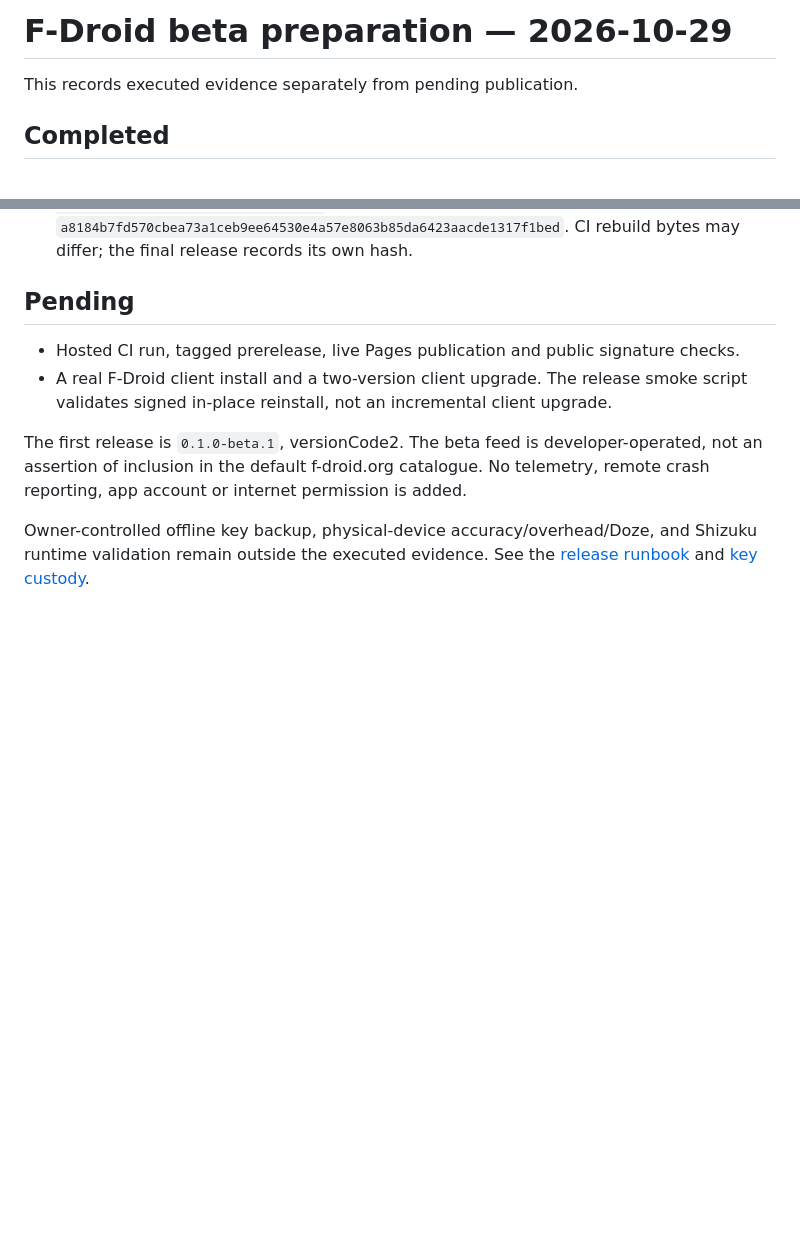
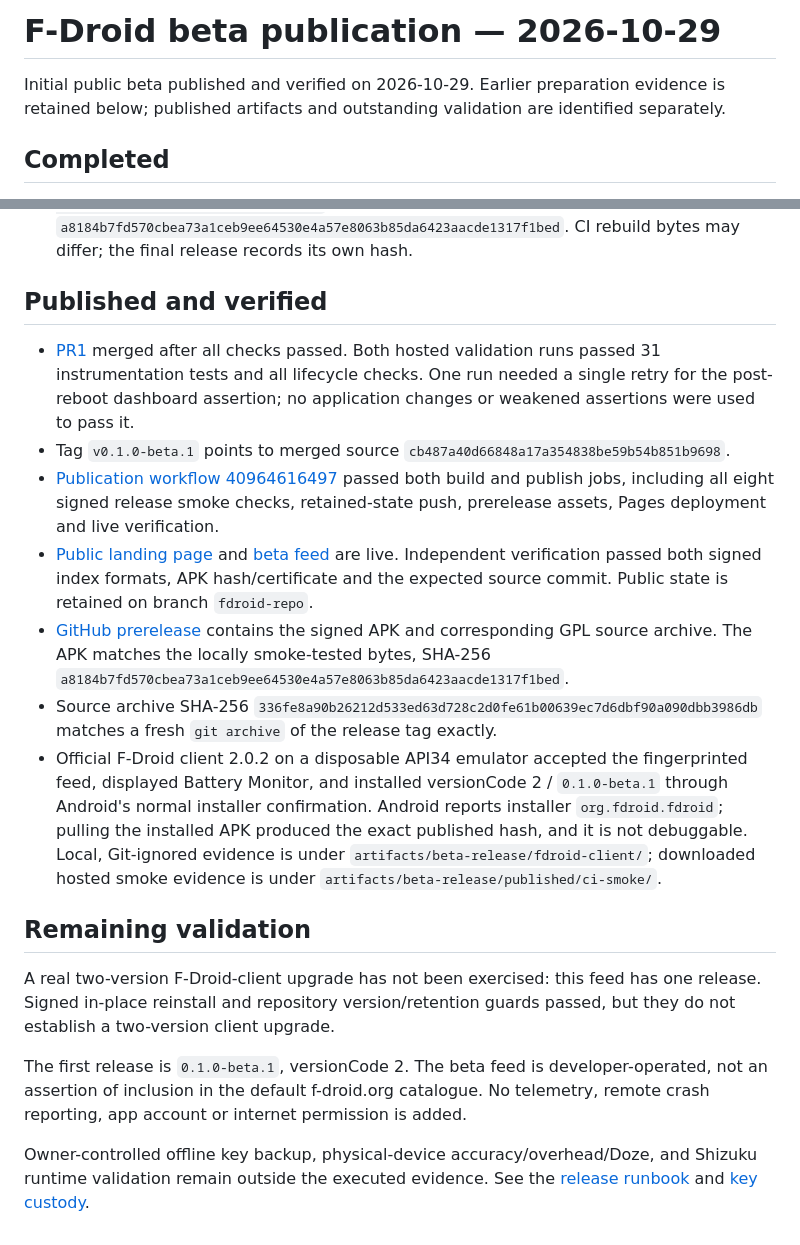
Before and after one commit to Sivivatu/battery-monitor, a Markdown page: docs/testing/fdroid-beta-2026-10-29.md, 2 parts joined by grey strips. Rendered like a GitHub page; blank space fills up the shorter version.

Commit message:
docs(fdroid): record verified beta publication
Record the successful hosted publisher, public signature/source verification and real F-Droid installation on Android14. Keep the two-version upgrade and physical-device validation limits explicit.

```diff
--- a/docs/testing/fdroid-beta-2026-10-29.md
+++ b/docs/testing/fdroid-beta-2026-10-29.md
@@ -1,6 +1,8 @@
-# F-Droid beta preparation — 2026-10-29
+# F-Droid beta publication — 2026-10-29
 
-This records executed evidence separately from pending publication.
+Initial public beta published and verified on 2026-10-29. Earlier preparation
+evidence is retained below; published artifacts and outstanding validation are
+identified separately.
 
 ## Completed
 
@@ -36,13 +38,43 @@ This records executed evidence separately from pending publication.
   Tested APK SHA-256: `a8184b7fd570cbea73a1ceb9ee64530e4a57e8063b85da6423aacde1317f1bed`.
   CI rebuild bytes may differ; the final release records its own hash.
 
-## Pending
+## Published and verified
 
-- Hosted CI run, tagged prerelease, live Pages publication and public signature checks.
-- A real F-Droid client install and a two-version client upgrade. The release smoke
-  script validates signed in-place reinstall, not an incremental client upgrade.
+- [PR1](https://github.com/Sivivatu/battery-monitor/pull/1) merged after all checks
+  passed. Both hosted validation runs passed 31 instrumentation tests and all
+  lifecycle checks. One run needed a single retry for the post-reboot dashboard
+  assertion; no application changes or weakened assertions were used to pass it.
+- Tag `v0.1.0-beta.1` points to merged source
+  `cb487a40d66848a17a354838be59b54b851b9698`.
+- [Publication workflow 40964616497](https://github.com/Sivivatu/battery-monitor/actions/runs/40964616497)
+  passed both build and publish jobs, including all eight signed release smoke
+  checks, retained-state push, prerelease assets, Pages deployment and live verification.
+- [Public landing page](https://sivivatu.github.io/battery-monitor/) and
+  [beta feed](https://sivivatu.github.io/battery-monitor/fdroid/beta/repo) are live.
+  Independent verification passed both signed index formats, APK hash/certificate
+  and the expected source commit. Public state is retained on branch `fdroid-repo`.
+- [GitHub prerelease](https://github.com/Sivivatu/battery-monitor/releases/tag/v0.1.0-beta.1)
+  contains the signed APK and corresponding GPL source archive. The APK matches
+  the locally smoke-tested bytes, SHA-256
+  `a8184b7fd570cbea73a1ceb9ee64530e4a57e8063b85da6423aacde1317f1bed`.
+- Source archive SHA-256
+  `336fe8a90b26212d533ed63d728c2d0fe61b00639ec7d6dbf90a090dbb3986db`
+  matches a fresh `git archive` of the release tag exactly.
+- Official F-Droid client 2.0.2 on a disposable API34 emulator accepted the
+  fingerprinted feed, displayed Battery Monitor, and installed versionCode 2 /
+  `0.1.0-beta.1` through Android's normal installer confirmation. Android reports
+  installer `org.fdroid.fdroid`; pulling the installed APK produced the exact
+  published hash, and it is not debuggable. Local, Git-ignored evidence is under
+  `artifacts/beta-release/fdroid-client/`; downloaded hosted smoke evidence is under
+  `artifacts/beta-release/published/ci-smoke/`.
 
-The first release is `0.1.0-beta.1`, versionCode2. The beta feed is developer-operated,
+## Remaining validation
+
+A real two-version F-Droid-client upgrade has not been exercised: this feed has
+one release. Signed in-place reinstall and repository version/retention guards
+passed, but they do not establish a two-version client upgrade.
+
+The first release is `0.1.0-beta.1`, versionCode 2. The beta feed is developer-operated,
 not an assertion of inclusion in the default f-droid.org catalogue. No telemetry,
 remote crash reporting, app account or internet permission is added.
 
```
